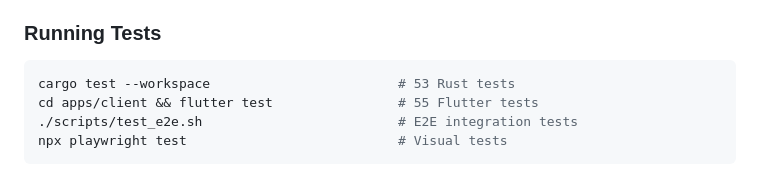
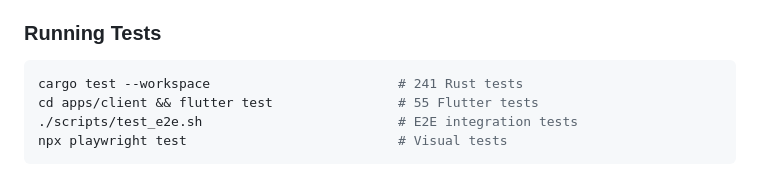
Before and after one commit to NC1107/echo-messenger, a Markdown page: README.md, the part around the change. GitHub-like rendering.

Commit message:
docs: update rust test count from 53 to 241

````diff
--- a/README.md
+++ b/README.md
@@ -254,7 +254,7 @@ See [docs/setup.md](docs/setup.md) for full setup instructions.
 
 ### Running Tests
 ```bash
-cargo test --workspace                        # 53 Rust tests
+cargo test --workspace                        # 241 Rust tests
 cd apps/client && flutter test                # 55 Flutter tests
 ./scripts/test_e2e.sh                         # E2E integration tests
 npx playwright test                           # Visual tests
````
Also changed, not shown: CLAUDE.md (+1 -1 lines).
